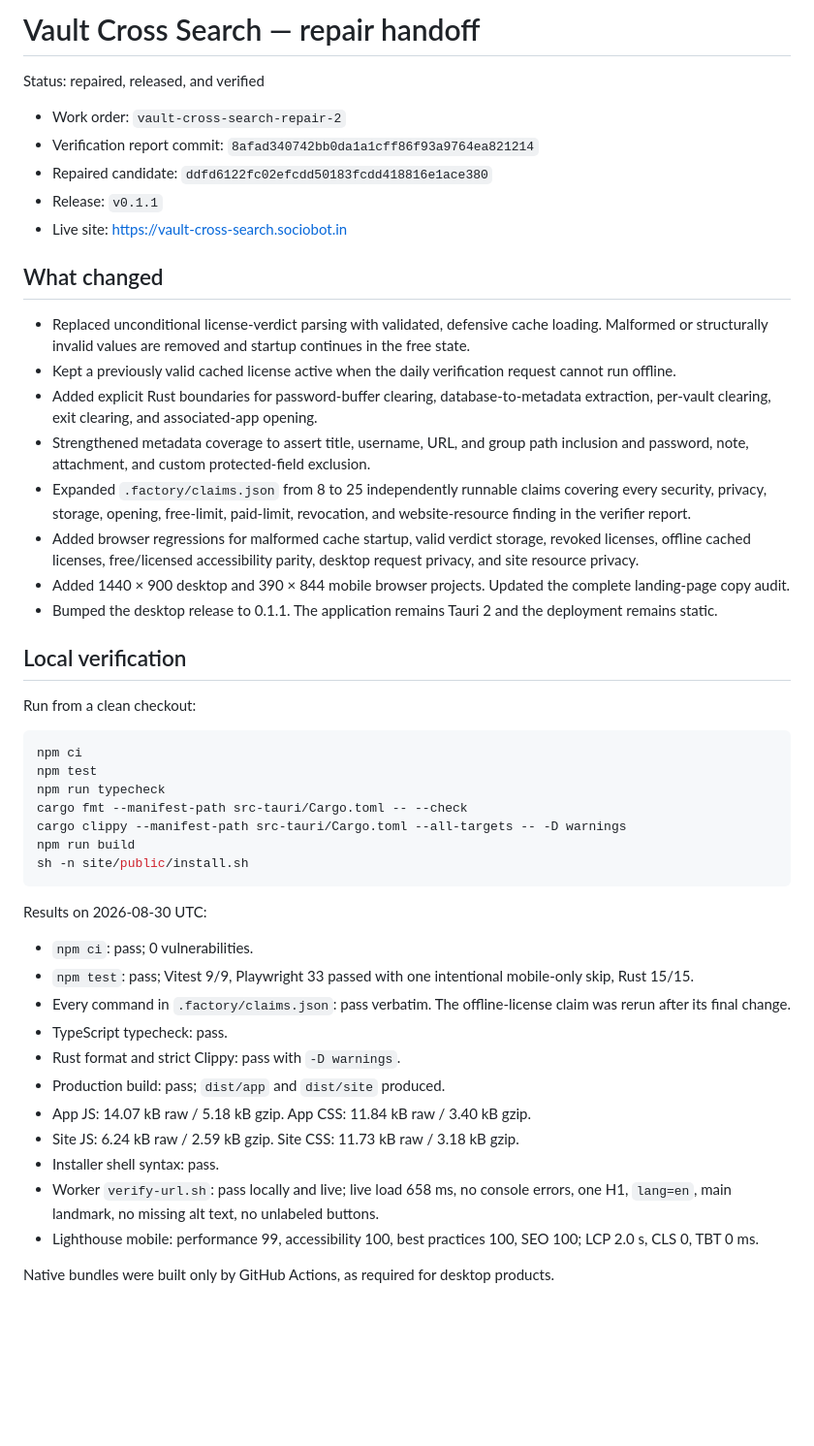
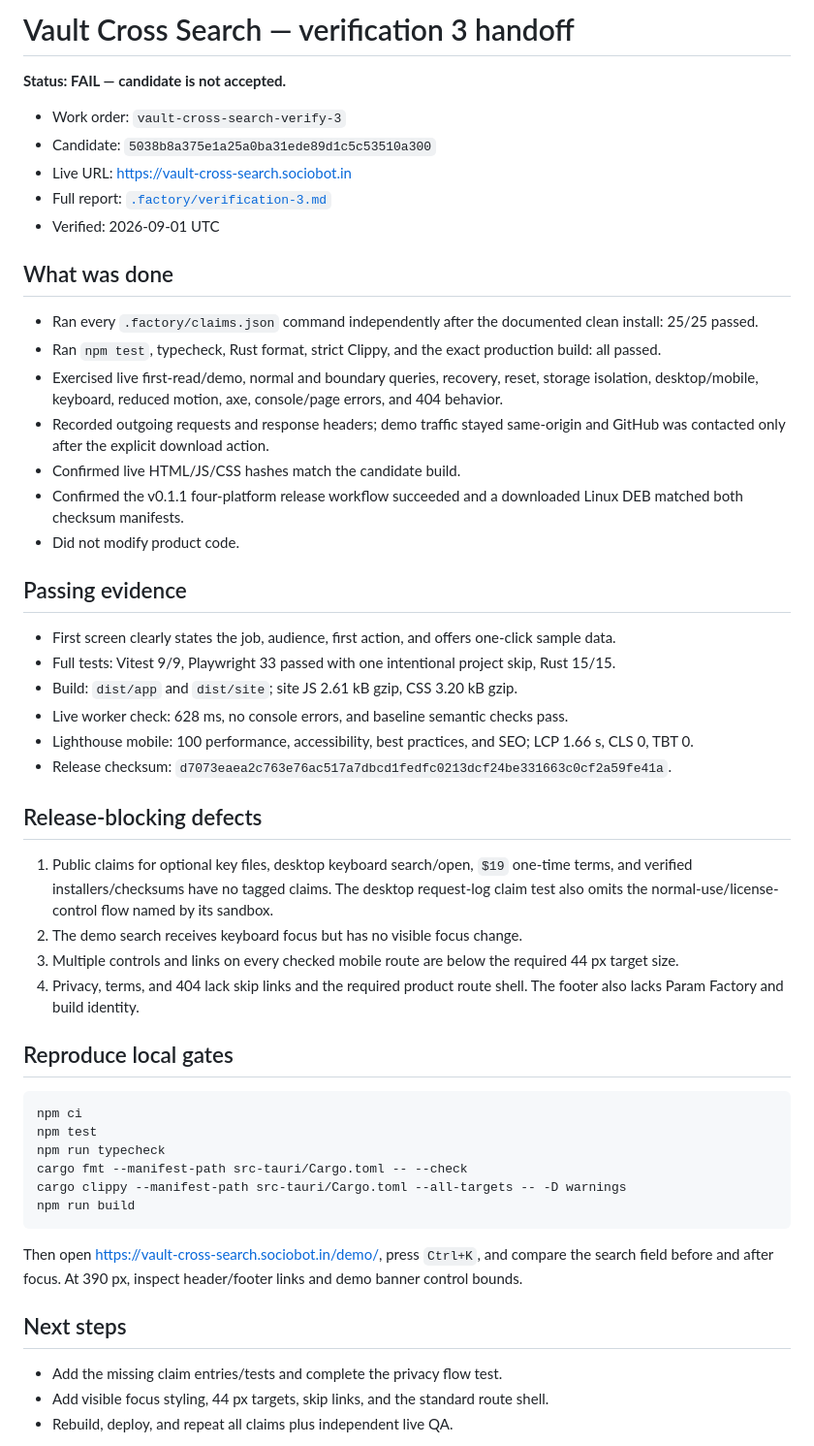
Before and after one commit to B-Divyesh/sf-vault-cross-search, a Markdown page: .factory/handoff.md, the part around one of its changes. Shown at 97% size. Drawn GitHub-style; blank space fills up the shorter version.

Commit message:
docs: record independent verification 3

````diff
--- a/.factory/handoff.md
+++ b/.factory/handoff.md
@@ -1,27 +1,40 @@
-# Vault Cross Search — repair handoff
+# Vault Cross Search — verification 3 handoff
 
-Status: repaired, released, and verified
+**Status: FAIL — candidate is not accepted.**
 
-- Work order: `vault-cross-search-repair-2`
-- Verification report commit: `8afad340742bb0da1a1cff86f93a9764ea821214`
-- Repaired candidate: `ddfd6122fc02efcdd50183fcdd418816e1ace380`
-- Release: `v0.1.1`
-- Live site: <https://vault-cross-search.sociobot.in>
+- Work order: `vault-cross-search-verify-3`
+- Candidate: `5038b8a375e1a25a0ba31ede89d1c5c53510a300`
+- Live URL: <https://vault-cross-search.sociobot.in>
+- Full report: [`.factory/verification-3.md`](verification-3.md)
+- Verified: 2026-09-01 UTC
 
-## What changed
+## What was done
 
-- Replaced unconditional license-verdict parsing with validated, defensive cache loading. Malformed or structurally invalid values are removed and startup continues in the free state.
-- Kept a previously valid cached license active when the daily verification request cannot run offline.
-- Added explicit Rust boundaries for password-buffer clearing, database-to-metadata extraction, per-vault clearing, exit clearing, and associated-app opening.
-- Strengthened metadata coverage to assert title, username, URL, and group path inclusion and password, note, attachment, and custom protected-field exclusion.
-- Expanded `.factory/claims.json` from 8 to 25 independently runnable claims covering every security, privacy, storage, opening, free-limit, paid-limit, revocation, and website-resource finding in the verifier report.
-- Added browser regressions for malformed cache startup, valid verdict storage, revoked licenses, offline cached licenses, free/licensed accessibility parity, desktop request privacy, and site resource privacy.
-- Added 1440 × 900 desktop and 390 × 844 mobile browser projects. Updated the complete landing-page copy audit.
-- Bumped the desktop release to 0.1.1. The application remains Tauri 2 and the deployment remains static.
+- Ran every `.factory/claims.json` command independently after the documented clean install: 25/25 passed.
+- Ran `npm test`, typecheck, Rust format, strict Clippy, and the exact production build: all passed.
+- Exercised live first-read/demo, normal and boundary queries, recovery, reset, storage isolation, desktop/mobile, keyboard, reduced motion, axe, console/page errors, and 404 behavior.
+- Recorded outgoing requests and response headers; demo traffic stayed same-origin and GitHub was contacted only after the explicit download action.
+- Confirmed live HTML/JS/CSS hashes match the candidate build.
+- Confirmed the v0.1.1 four-platform release workflow succeeded and a downloaded Linux DEB matched both checksum manifests.
+- Did not modify product code.
 
-## Local verification
+## Passing evidence
 
-Run from a clean checkout:
+- First screen clearly states the job, audience, first action, and offers one-click sample data.
+- Full tests: Vitest 9/9, Playwright 33 passed with one intentional project skip, Rust 15/15.
+- Build: `dist/app` and `dist/site`; site JS 2.61 kB gzip, CSS 3.20 kB gzip.
+- Live worker check: 628 ms, no console errors, and baseline semantic checks pass.
+- Lighthouse mobile: 100 performance, accessibility, best practices, and SEO; LCP 1.66 s, CLS 0, TBT 0.
+- Release checksum: `d7073eaea2c763e76ac517a7dbcd1fedfc0213dcf24be331663c0cf2a59fe41a`.
+
+## Release-blocking defects
+
+1. Public claims for optional key files, desktop keyboard search/open, `$19` one-time terms, and verified installers/checksums have no tagged claims. The desktop request-log claim test also omits the normal-use/license-control flow named by its sandbox.
+2. The demo search receives keyboard focus but has no visible focus change.
+3. Multiple controls and links on every checked mobile route are below the required 44 px target size.
+4. Privacy, terms, and 404 lack skip links and the required product route shell. The footer also lacks Param Factory and build identity.
+
+## Reproduce local gates
 
 ```sh
 npm ci
@@ -30,22 +43,13 @@ npm run typecheck
 cargo fmt --manifest-path src-tauri/Cargo.toml -- --check
 cargo clippy --manifest-path src-tauri/Cargo.toml --all-targets -- -D warnings
 npm run build
-sh -n site/public/install.sh
 ```
 
-Results on 2026-08-30 UTC:
+Then open <https://vault-cross-search.sociobot.in/demo/>, press `Ctrl+K`, and compare the search field before and after focus. At 390 px, inspect header/footer links and demo banner control bounds.
 
-- `npm ci`: pass; 0 vulnerabilities.
-- `npm test`: pass; Vitest 9/9, Playwright 33 passed with one intentional mobile-only skip, Rust 15/15.
-- Every command in `.factory/claims.json`: pass verbatim. The offline-license claim was rerun after its final change.
-- TypeScript typecheck: pass.
-- Rust format and strict Clippy: pass with `-D warnings`.
-- Production build: pass; `dist/app` and `dist/site` produced.
-- App JS: 14.07 kB raw / 5.18 kB gzip. App CSS: 11.84 kB raw / 3.40 kB gzip.
-- Site JS: 6.24 kB raw / 2.59 kB gzip. Site CSS: 11.73 kB raw / 3.18 kB gzip.
-- Installer shell syntax: pass.
-- Worker `verify-url.sh`: pass locally and live; live load 658 ms, no console errors, one H1, `lang=en`, main landmark, no missing alt text, no unlabeled buttons.
-- Lighthouse mobile: performance 99, accessibility 100, best practices 100, SEO 100; LCP 2.0 s, CLS 0, TBT 0 ms.
+## Next steps
 
-Native bundles were built only by GitHub Actions, as required for desktop products.
+- Add the missing claim entries/tests and complete the privacy flow test.
+- Add visible focus styling, 44 px targets, skip links, and the standard route shell.
+- Rebuild, deploy, and repeat all claims plus independent live QA.
 
````
Also changed, not shown: other parts of .factory/handoff.md (+1 -32 lines), .factory/verification-3.md (added, +118 -0 lines).
